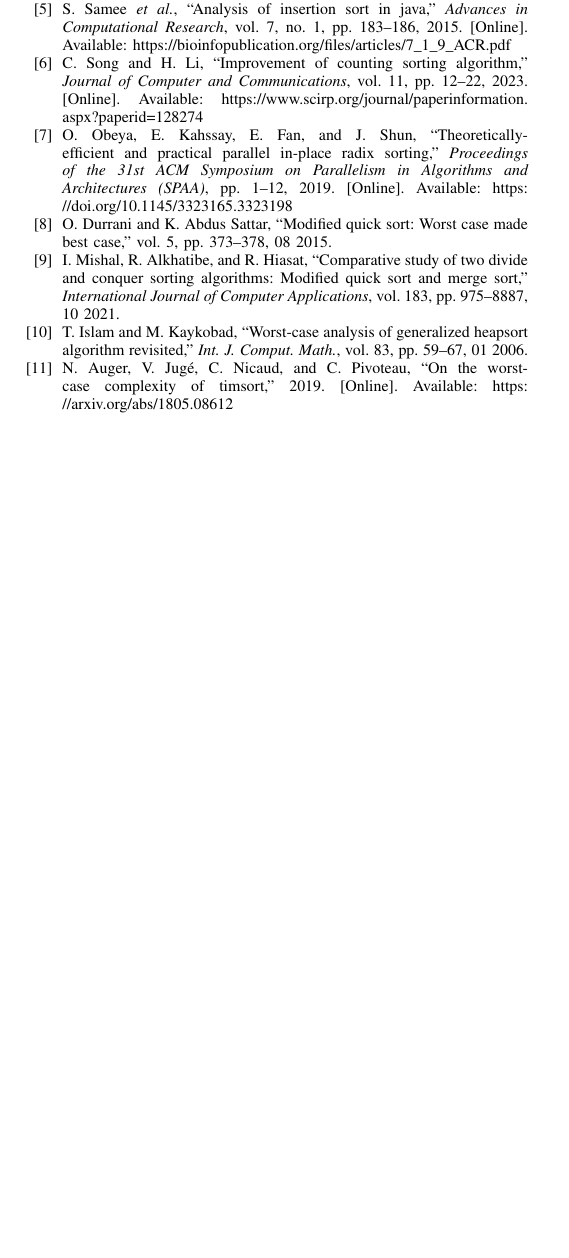
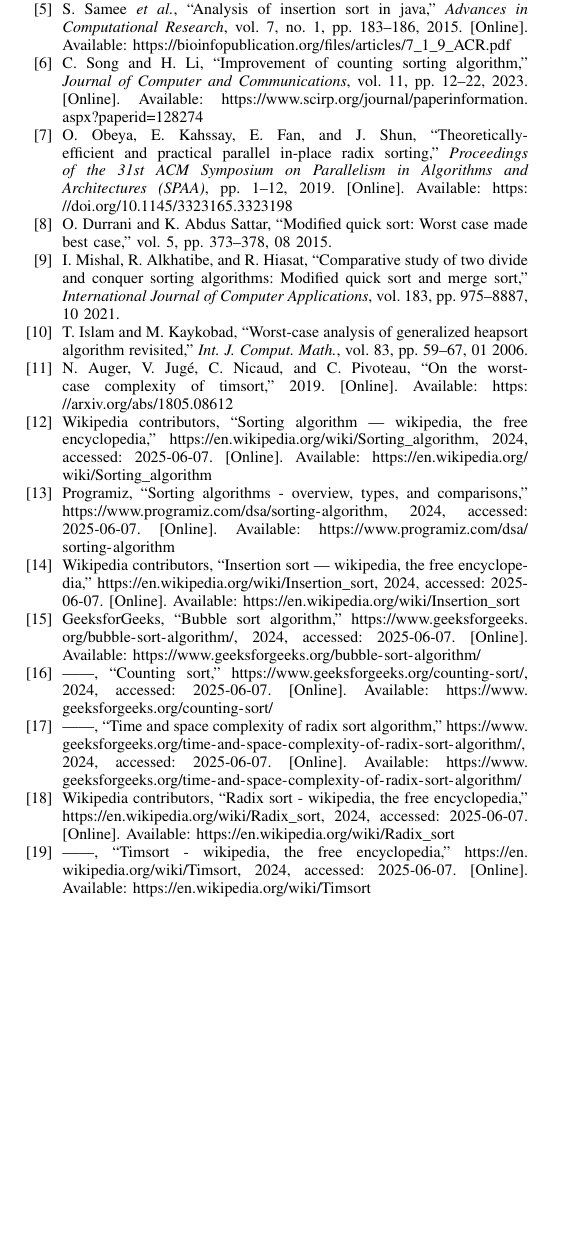
Before and after one commit to Hugoverissimo21/sorting-algorithms, a LaTeX paper (report/bare_conf_v2.tex, which reads report/references.bib): part of page 9 of 9, cut so that both start at the same text, the shorter picture padded with empty space. Compiled offline with pdfLaTeX.

Commit message:
ready for revision

```diff
--- a/report/bare_conf_v2.tex
+++ b/report/bare_conf_v2.tex
@@ -702,6 +702,7 @@ A análise empírica permitiu confirmar, de forma geral, as previsões teóricas
 
 Conclui-se, assim, que a escolha do algoritmo de ordenação mais adequado não deve ser feita apenas com base na complexidade teórica, mas também considerando as características concretas dos dados, o contexto de utilização e os requisitos práticos de desempenho e memória.
 
+\nocite{*}
 \bibliographystyle{IEEEtran}
 \bibliography{references}
 
--- a/report/references.bib
+++ b/report/references.bib
@@ -113,3 +113,11 @@ doi = {10.1080/00207160500113272}
       primaryClass={cs.DS},
       url={https://arxiv.org/abs/1805.08612},
 }
+
+
+
+@misc{wikipediaSorting,
+  author = {{Wikipedia contributors}},
+  title = {Sorting algorithm --- Wikipedia{,} The Free Encyclopedia},
+  year = {2024},
+  url = {https://en.wikipedia.org/wiki/Sorting_algorithm},
@@ -115,0 +129,4 @@ doi = {10.1080/00207160500113272}
+  author = {{Programiz}},
+  title = {Sorting Algorithms - Overview, Types, and Comparisons},
+  year = {2024},
+  url = {https://www.programiz.com/dsa/sorting-algorithm},
@@ -115,0 +138,3 @@ doi = {10.1080/00207160500113272}
+  title = {Insertion sort --- Wikipedia{,} The Free Encyclopedia},
+  year = {2024},
+  url = {https://en.wikipedia.org/wiki/Insertion_sort},
@@ -115,0 +146,4 @@ doi = {10.1080/00207160500113272}
+  author = {{GeeksforGeeks}},
+  title = {Bubble Sort Algorithm},
+  year = {2024},
+  url = {https://www.geeksforgeeks.org/bubble-sort-algorithm/},
@@ -115,0 +155,4 @@ doi = {10.1080/00207160500113272}
+  author = {{GeeksforGeeks}},
+  title = {Counting Sort},
+  year = {2024},
+  url = {https://www.geeksforgeeks.org/counting-sort/},
@@ -115,0 +164,4 @@ doi = {10.1080/00207160500113272}
+  author = {{GeeksforGeeks}},
+  title = {Time and Space Complexity of Radix Sort Algorithm},
+  year = {2024},
+  url = {https://www.geeksforgeeks.org/time-and-space-complexity-of-radix-sort-algorithm/},
@@ -115,0 +174,3 @@ doi = {10.1080/00207160500113272}
+  title = {Radix sort - Wikipedia{,} The Free Encyclopedia},
+  year = {2024},
+  url = {https://en.wikipedia.org/wiki/Radix_sort},
@@ -115,0 +183,6 @@ doi = {10.1080/00207160500113272}
+  title = {Timsort - Wikipedia{,} The Free Encyclopedia},
+  year = {2024},
+  url = {https://en.wikipedia.org/wiki/Timsort},
+  note = {Accessed: 2025-06-07},
+  howpublished = {\url{https://en.wikipedia.org/wiki/Timsort}}
+}
```
Also changed, not shown: report/OC01.pdf, report/bare_conf_v2.tex (2 more changed lines), report/references.bib (37 more changed lines).
